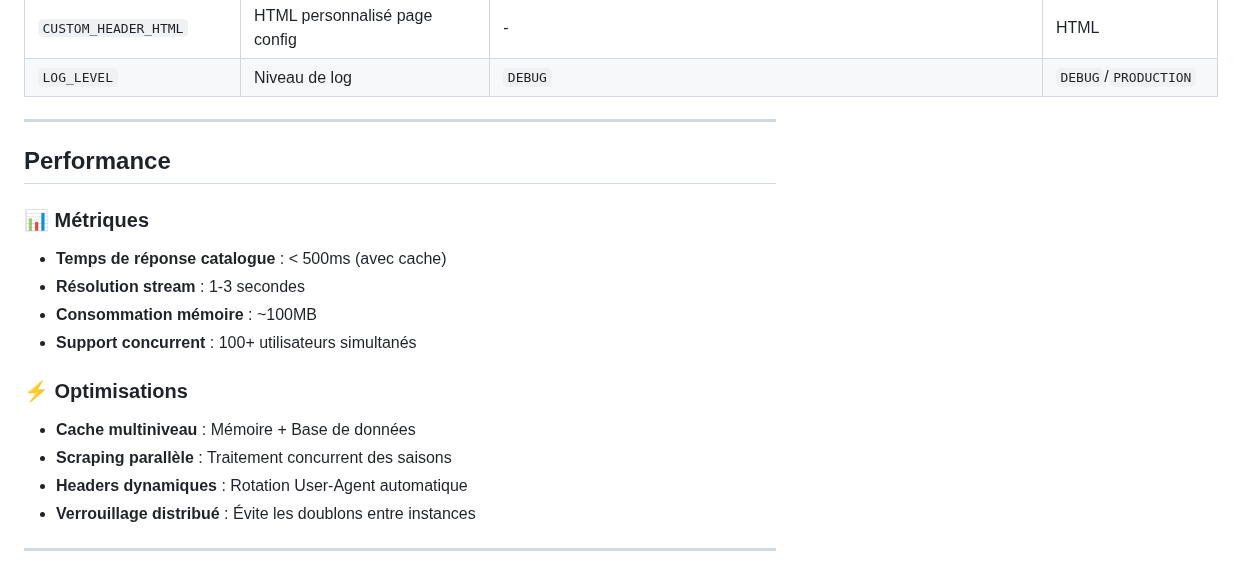
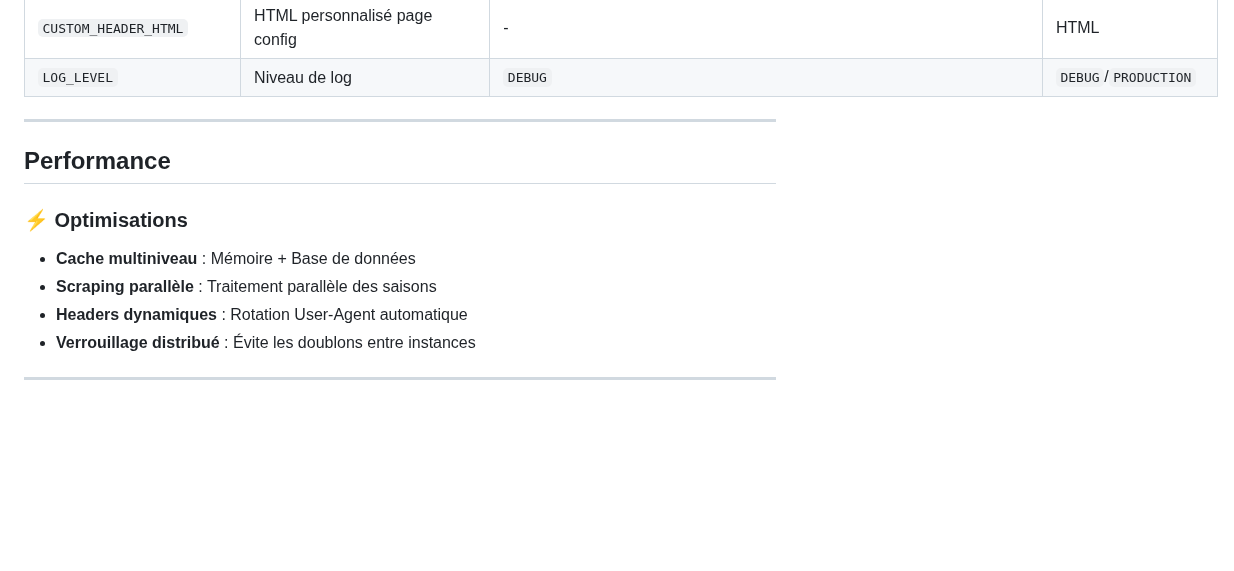
Before and after one commit to Dydhzo/astream, a Markdown page: README.md, the part around the change. Drawn GitHub-style; blank space fills up the shorter version.

```diff
--- a/README.md
+++ b/README.md
@@ -200,17 +200,10 @@ Toutes les variables disponibles dans le fichier `.env` :
 
 ## Performance
 
-### 📊 Métriques
-
-- **Temps de réponse catalogue** : < 500ms (avec cache)
-- **Résolution stream** : 1-3 secondes
-- **Consommation mémoire** : ~100MB
-- **Support concurrent** : 100+ utilisateurs simultanés
-
 ### ⚡ Optimisations
 
 - **Cache multiniveau** : Mémoire + Base de données
-- **Scraping parallèle** : Traitement concurrent des saisons
+- **Scraping parallèle** : Traitement parallèle des saisons
 - **Headers dynamiques** : Rotation User-Agent automatique
 - **Verrouillage distribué** : Évite les doublons entre instances
 
```
